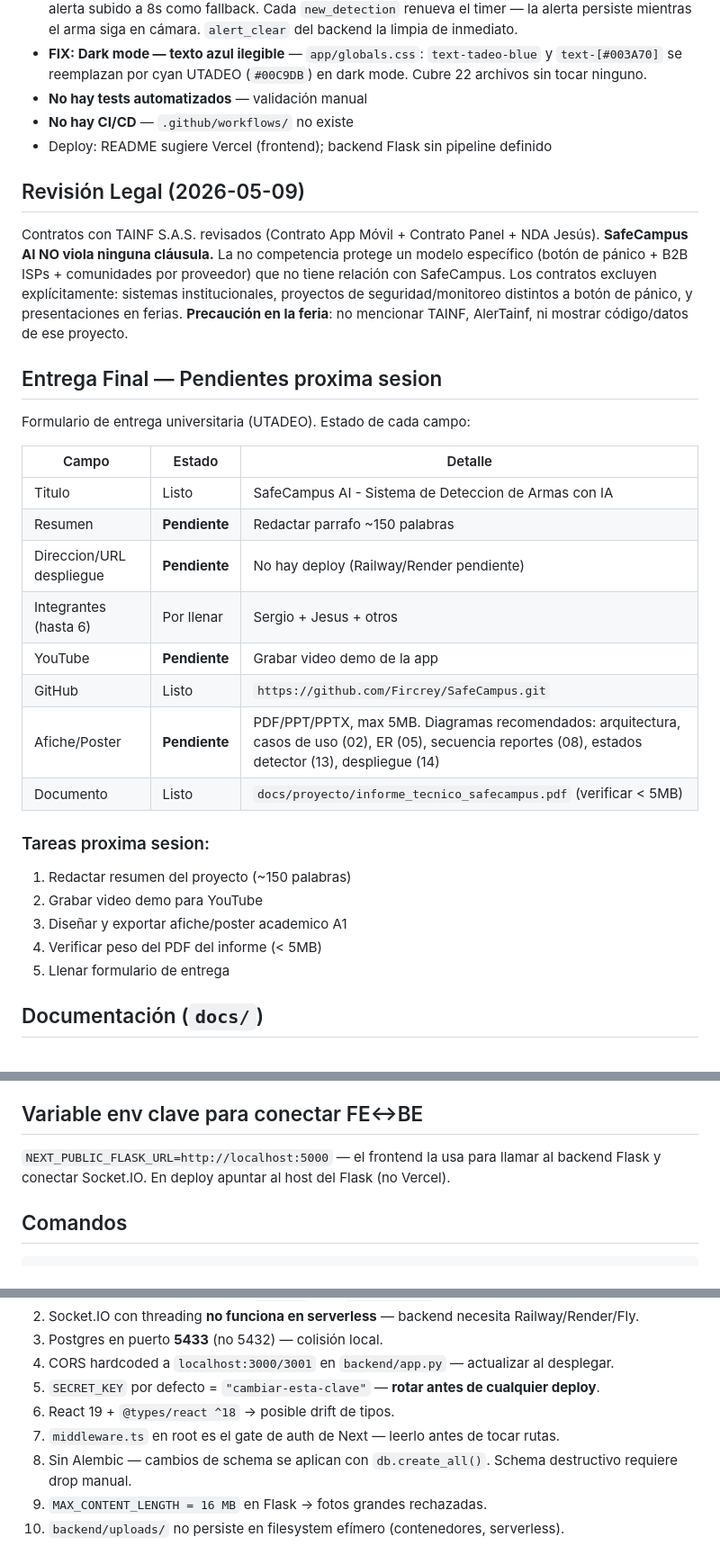
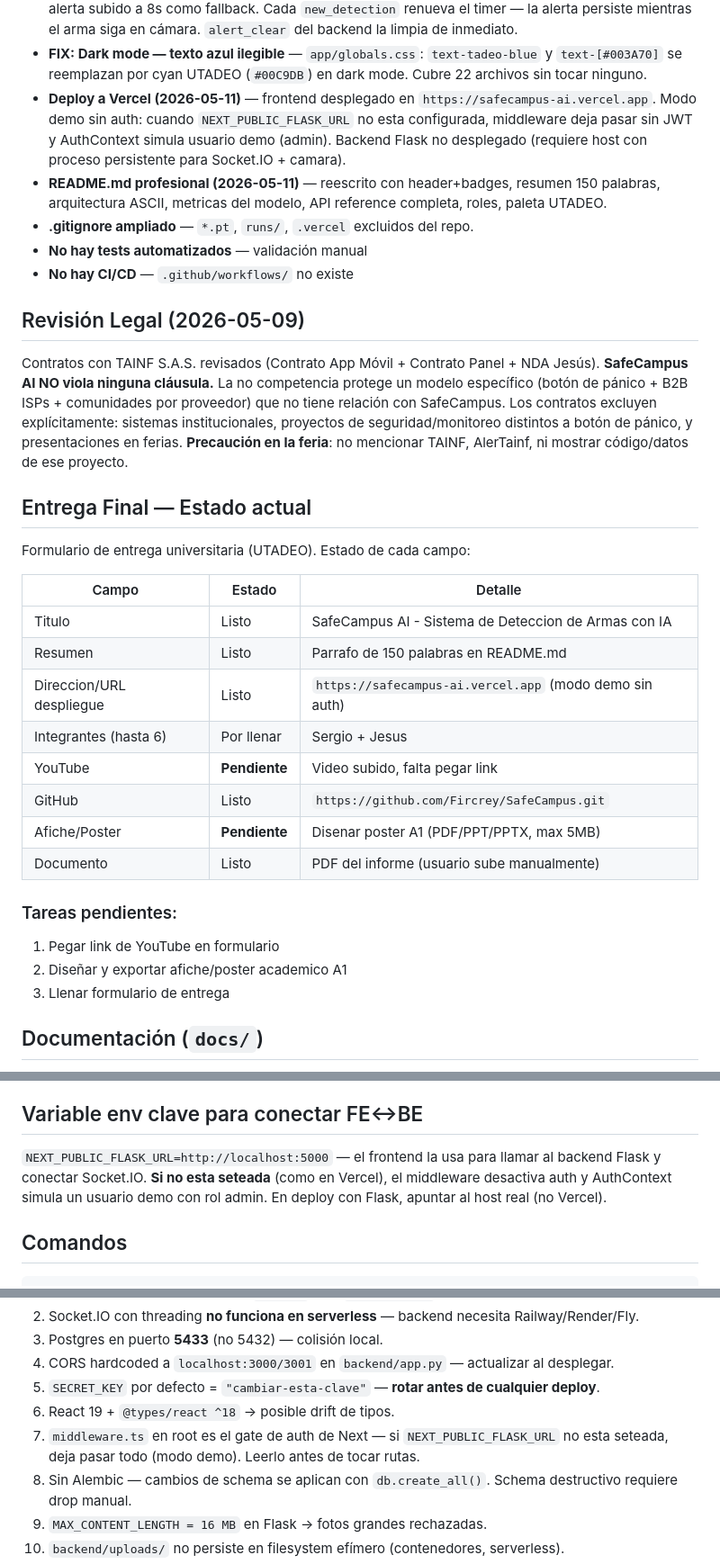
Before and after one commit to Fircrey/SafeCampus, a Markdown page: CLAUDE.md, 3 parts joined by grey strips. Shown at 90% size. Drawn GitHub-style.

Commit message:
docs: actualizar CLAUDE.md con deploy Vercel, README profesional y estado entrega
Co-Authored-By: Claude Opus 4.6 <noreply@anthropic.com>

```diff
--- a/CLAUDE.md
+++ b/CLAUDE.md
@@ -65,9 +65,11 @@ Dos backends conviven:
 - **FIX: Cámara no reiniciaba sin recargar página** — `backend/app.py` `start_camera()`: si `camera.isOpened()` pero `_stop_event.is_set()`, libera cámara residual en vez de retornar 409. También resetea `_diagnostic_done` en start y stop para que el diagnóstico one-shot corra de nuevo.
 - **FIX: Alerta desaparecía muy rápido** — `components/detector/useDetectorSocket.ts`: timeout de alerta subido a 8s como fallback. Cada `new_detection` renueva el timer — la alerta persiste mientras el arma siga en cámara. `alert_clear` del backend la limpia de inmediato.
 - **FIX: Dark mode — texto azul ilegible** — `app/globals.css`: `text-tadeo-blue` y `text-[#003A70]` se reemplazan por cyan UTADEO (`#00C9DB`) en dark mode. Cubre 22 archivos sin tocar ninguno.
+- **Deploy a Vercel (2026-05-11)** — frontend desplegado en `https://safecampus-ai.vercel.app`. Modo demo sin auth: cuando `NEXT_PUBLIC_FLASK_URL` no esta configurada, middleware deja pasar sin JWT y AuthContext simula usuario demo (admin). Backend Flask no desplegado (requiere host con proceso persistente para Socket.IO + camara).
+- **README.md profesional (2026-05-11)** — reescrito con header+badges, resumen 150 palabras, arquitectura ASCII, metricas del modelo, API reference completa, roles, paleta UTADEO.
+- **.gitignore ampliado** — `*.pt`, `runs/`, `.vercel` excluidos del repo.
 - **No hay tests automatizados** — validación manual
 - **No hay CI/CD** — `.github/workflows/` no existe
-- Deploy: README sugiere Vercel (frontend); backend Flask sin pipeline definido
 
 ## Revisión Legal (2026-05-09)
 
@@ -76,27 +78,25 @@ Contratos con TAINF S.A.S. revisados (Contrato App Móvil + Contrato Panel + NDA
 Los contratos excluyen explícitamente: sistemas institucionales, proyectos de seguridad/monitoreo distintos a botón de pánico, y presentaciones en ferias.
 **Precaución en la feria**: no mencionar TAINF, AlerTainf, ni mostrar código/datos de ese proyecto.
 
-## Entrega Final — Pendientes proxima sesion
+## Entrega Final — Estado actual
 
 Formulario de entrega universitaria (UTADEO). Estado de cada campo:
 
 | Campo | Estado | Detalle |
 |-------|--------|---------|
 | Titulo | Listo | SafeCampus AI - Sistema de Deteccion de Armas con IA |
-| Resumen | **Pendiente** | Redactar parrafo ~150 palabras |
-| Direccion/URL despliegue | **Pendiente** | No hay deploy (Railway/Render pendiente) |
-| Integrantes (hasta 6) | Por llenar | Sergio + Jesus + otros |
-| YouTube | **Pendiente** | Grabar video demo de la app |
+| Resumen | Listo | Parrafo de 150 palabras en README.md |
+| Direccion/URL despliegue | Listo | `https://safecampus-ai.vercel.app` (modo demo sin auth) |
+| Integrantes (hasta 6) | Por llenar | Sergio + Jesus |
+| YouTube | **Pendiente** | Video subido, falta pegar link |
 | GitHub | Listo | `https://github.com/Fircrey/SafeCampus.git` |
-| Afiche/Poster | **Pendiente** | PDF/PPT/PPTX, max 5MB. Diagramas recomendados: arquitectura, casos de uso (02), ER (05), secuencia reportes (08), estados detector (13), despliegue (14) |
-| Documento | Listo | `docs/proyecto/informe_tecnico_safecampus.pdf` (verificar < 5MB) |
+| Afiche/Poster | **Pendiente** | Disenar poster A1 (PDF/PPT/PPTX, max 5MB) |
+| Documento | Listo | PDF del informe (usuario sube manualmente) |
 
-### Tareas proxima sesion:
-1. Redactar resumen del proyecto (~150 palabras)
-2. Grabar video demo para YouTube
-3. Diseñar y exportar afiche/poster academico A1
-4. Verificar peso del PDF del informe (< 5MB)
-5. Llenar formulario de entrega
+### Tareas pendientes:
+1. Pegar link de YouTube en formulario
+2. Diseñar y exportar afiche/poster academico A1
+3. Llenar formulario de entrega
 
 ## Documentación (`docs/`)
 
@@ -165,7 +165,7 @@ Se excluyen del repo (pero siguen en disco local):
 
 ## Variable env clave para conectar FE↔BE
 
-`NEXT_PUBLIC_FLASK_URL=http://localhost:5000` — el frontend la usa para llamar al backend Flask y conectar Socket.IO. En deploy apuntar al host del Flask (no Vercel).
+`NEXT_PUBLIC_FLASK_URL=http://localhost:5000` — el frontend la usa para llamar al backend Flask y conectar Socket.IO. **Si no esta seteada** (como en Vercel), el middleware desactiva auth y AuthContext simula un usuario demo con rol admin. En deploy con Flask, apuntar al host real (no Vercel).
 
 ## Comandos
 
@@ -203,7 +203,7 @@ npm run build         # asegurar que Next compila
 4. CORS hardcoded a `localhost:3000/3001` en `backend/app.py` — actualizar al desplegar.
 5. `SECRET_KEY` por defecto = `"cambiar-esta-clave"` — **rotar antes de cualquier deploy**.
 6. React 19 + `@types/react ^18` → posible drift de tipos.
-7. `middleware.ts` en root es el gate de auth de Next — leerlo antes de tocar rutas.
+7. `middleware.ts` en root es el gate de auth de Next — si `NEXT_PUBLIC_FLASK_URL` no esta seteada, deja pasar todo (modo demo). Leerlo antes de tocar rutas.
 8. Sin Alembic — cambios de schema se aplican con `db.create_all()`. Schema destructivo requiere drop manual.
 9. `MAX_CONTENT_LENGTH = 16 MB` en Flask → fotos grandes rechazadas.
 10. `backend/uploads/` no persiste en filesystem efímero (contenedores, serverless).
```
